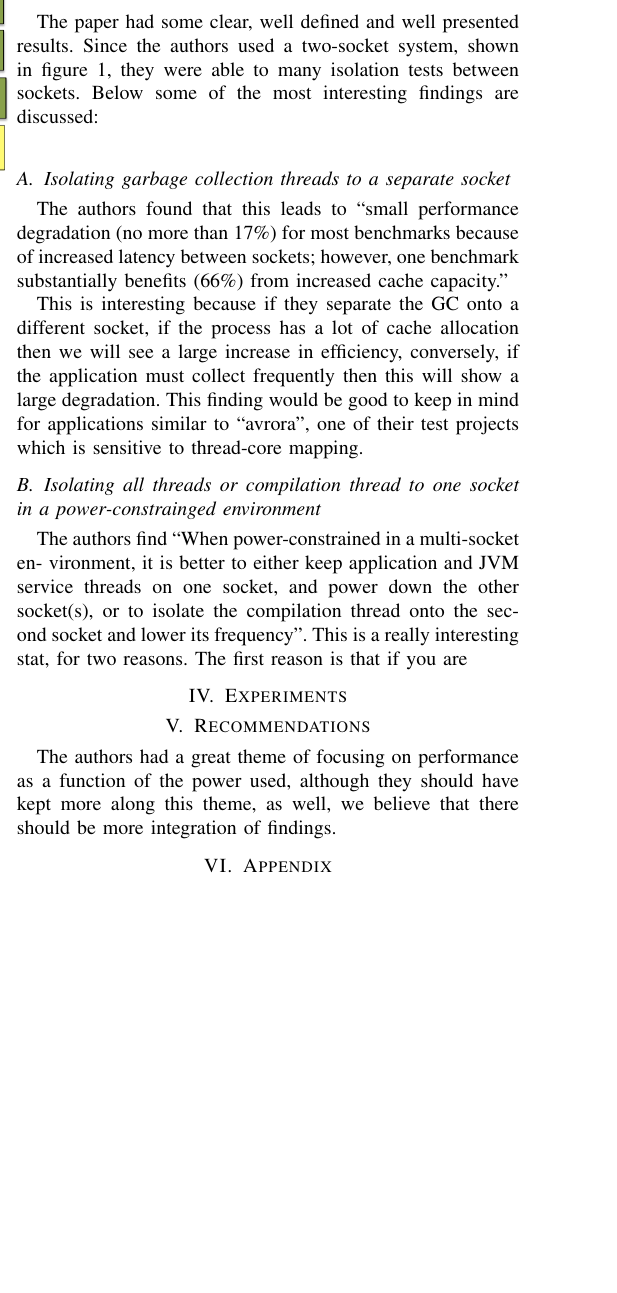
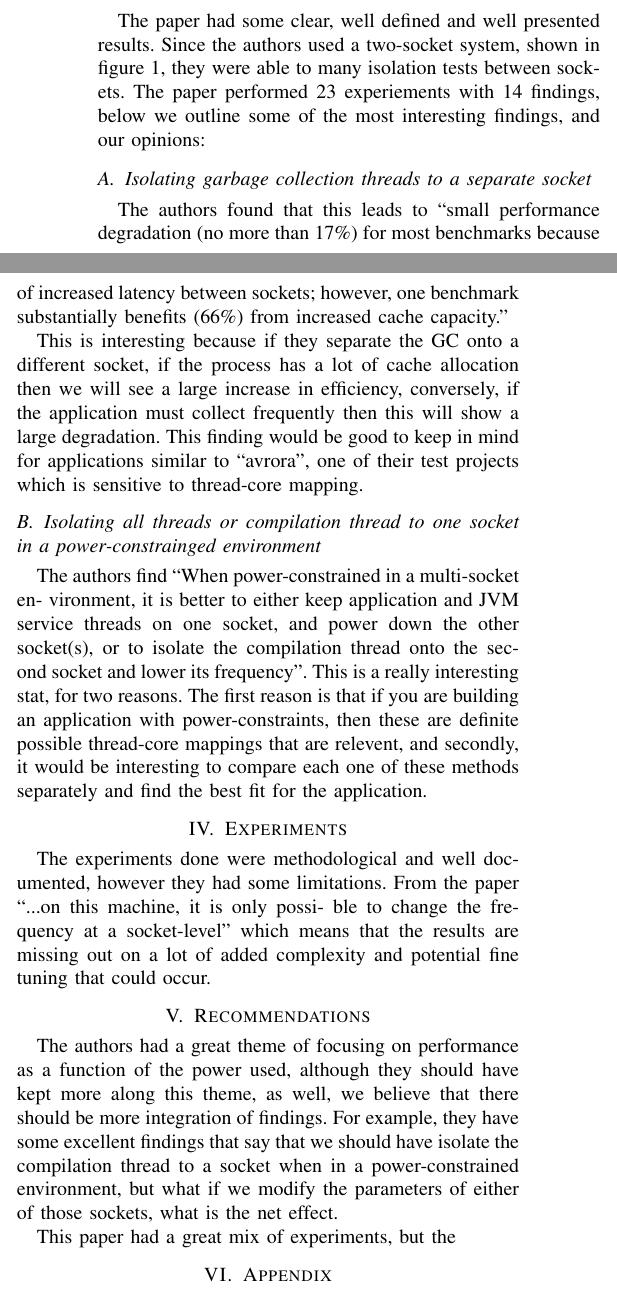
Before and after one commit to bradens/vms-paper, a LaTeX paper (paper.tex): part of one column of page 2 of 2 before the commit and two parts of the columns of page 2 of 2 after it, the two joined at a grey line, cut so that both start at the same text, the shorter picture padded with empty space. Compiled offline with pdfLaTeX.

Commit message:
fixed figure and added some more to the discussion

```diff
--- a/paper.tex
+++ b/paper.tex
@@ -138,7 +133,7 @@ explanations of the work being performed.
 
 
 \section{Discussion of Results}
-The paper had some clear, well defined and well presented results.  Since the authors used a two-socket system, shown in figure~\ref{fig:cores}, they were able to many isolation tests between sockets.  Below some of the most interesting findings are discussed: \\  %TODO UPDATE THIS WITH JORDAN's LABEL NAME
+The paper had some clear, well defined and well presented results.  Since the authors used a two-socket system, shown in figure~\ref{fig:cores}, they were able to many isolation tests between sockets.  The paper performed 23 experiements with 14 findings, below we outline some of the most interesting findings, and our opinions:
 
 \subsection{Isolating garbage collection threads to a separate socket}
 
@@ -148,13 +143,16 @@ This is interesting because if they separate the GC onto a different socket, if
 
 \subsection{Isolating all threads or compilation thread to one socket in a power-constrainged environment}
 
-The authors find ``When power-constrained in a multi-socket en- vironment, it is better to either keep application and JVM service threads on one socket, and power down the other socket(s), or to isolate the compilation thread onto the sec- ond socket and lower its frequency''. This is a really interesting stat, for two reasons.  The first reason is that if you are
-
+The authors find ``When power-constrained in a multi-socket en- vironment, it is better to either keep application and JVM service threads on one socket, and power down the other socket(s), or to isolate the compilation thread onto the sec- ond socket and lower its frequency''. This is a really interesting stat, for two reasons.  The first reason is that if you are building an application with power-constraints, then these are definite possible thread-core mappings that are relevent, and secondly, it would be interesting to compare each one of these methods separately and find the best fit for the application.
 
 \section{Experiments}
 
+The experiments done were methodological and well documented, however they had some limitations.  From the paper ``...on this machine, it is only possi- ble to change the frequency at a socket-level'' which means that the results are missing out on a lot of added complexity and potential fine tuning that could occur.
+
 \section{Recommendations}
-The authors had a great theme of focusing on performance as a function of the power used, although they should have kept more along this theme, as well, we believe that there should be more integration of findings.
+The authors had a great theme of focusing on performance as a function of the power used, although they should have kept more along this theme, as well, we believe that there should be more integration of findings.  For example, they have some excellent findings that say that we should have isolate the compilation thread to a socket when in a power-constrained environment, but what if we modify the parameters of either of those sockets, what is the net effect.
+
+This paper had a great mix of experiments, but the
 
 \section{Appendix}
 
```
Also changed, not shown: paper.tex (11 more changed lines).
